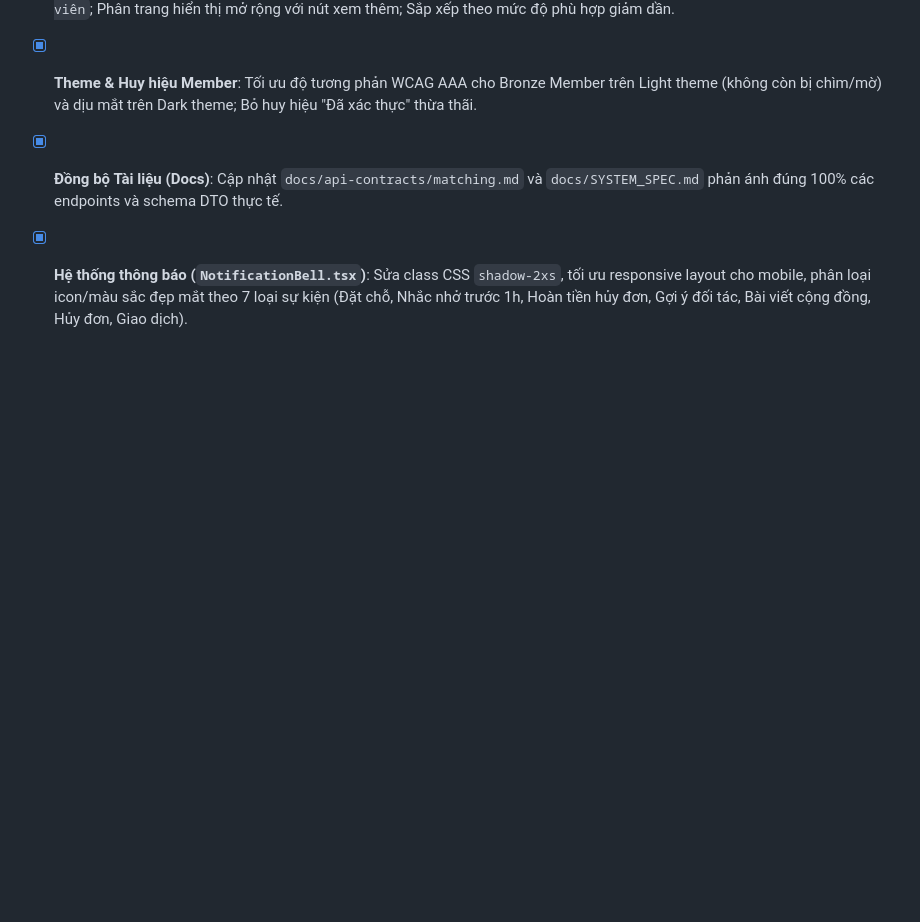
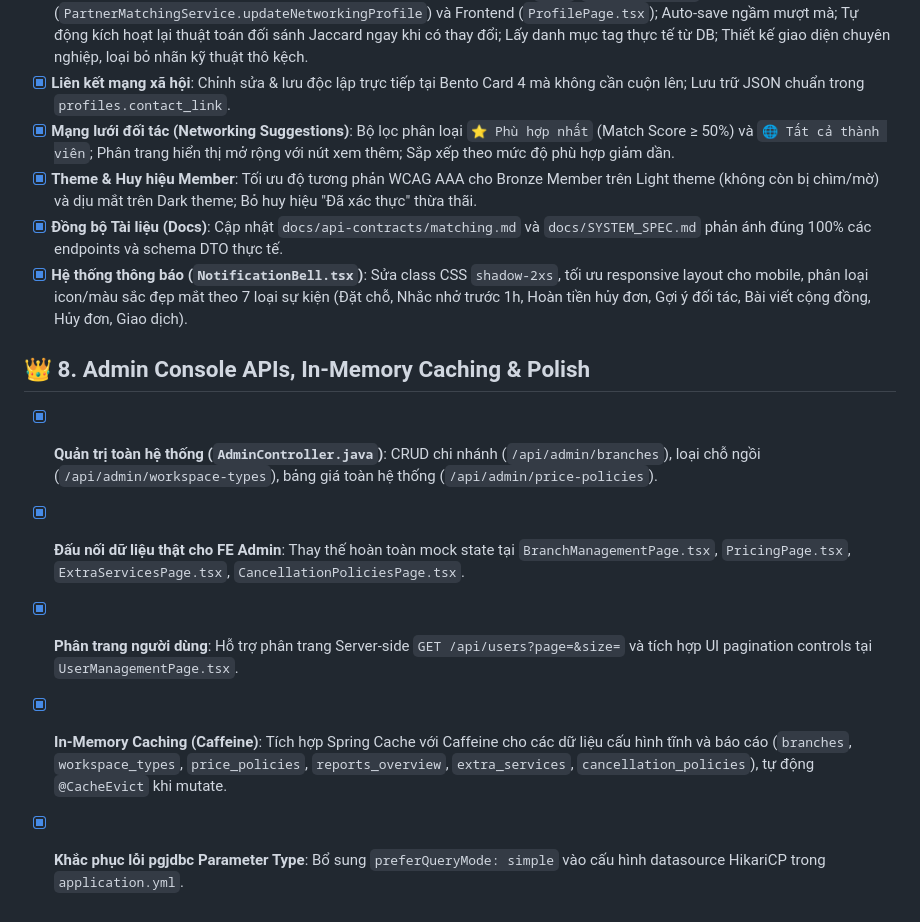
Before and after one commit to cospace-team/DATN_CoSpace, a Markdown page: task.md, the part around the change. GitHub-like rendering; blank space fills up the shorter version.

Commit message:
docs(task): record admin console apis and caching milestones

```diff
--- a/task.md
+++ b/task.md
@@ -60,3 +60,9 @@ Sử dụng ký hiệu: `[ ]` Chưa làm | `[/]` Đang làm | `[x]` Đã xong.
 - [x] **Theme & Huy hiệu Member**: Tối ưu độ tương phản WCAG AAA cho Bronze Member trên Light theme (không còn bị chìm/mờ) và dịu mắt trên Dark theme; Bỏ huy hiệu "Đã xác thực" thừa thãi.
 - [x] **Đồng bộ Tài liệu (Docs)**: Cập nhật `docs/api-contracts/matching.md` và `docs/SYSTEM_SPEC.md` phản ánh đúng 100% các endpoints và schema DTO thực tế.
 - [x] **Hệ thống thông báo (`NotificationBell.tsx`)**: Sửa class CSS `shadow-2xs`, tối ưu responsive layout cho mobile, phân loại icon/màu sắc đẹp mắt theo 7 loại sự kiện (Đặt chỗ, Nhắc nhở trước 1h, Hoàn tiền hủy đơn, Gợi ý đối tác, Bài viết cộng đồng, Hủy đơn, Giao dịch).
+## 👑 8. Admin Console APIs, In-Memory Caching & Polish
+- [x] **Quản trị toàn hệ thống (`AdminController.java`)**: CRUD chi nhánh (`/api/admin/branches`), loại chỗ ngồi (`/api/admin/workspace-types`), bảng giá toàn hệ thống (`/api/admin/price-policies`).
+- [x] **Đấu nối dữ liệu thật cho FE Admin**: Thay thế hoàn toàn mock state tại `BranchManagementPage.tsx`, `PricingPage.tsx`, `ExtraServicesPage.tsx`, `CancellationPoliciesPage.tsx`.
+- [x] **Phân trang người dùng**: Hỗ trợ phân trang Server-side `GET /api/users?page=&size=` và tích hợp UI pagination controls tại `UserManagementPage.tsx`.
+- [x] **In-Memory Caching (Caffeine)**: Tích hợp Spring Cache với Caffeine cho các dữ liệu cấu hình tĩnh và báo cáo (`branches`, `workspace_types`, `price_policies`, `reports_overview`, `extra_services`, `cancellation_policies`), tự động `@CacheEvict` khi mutate.
+- [x] **Khắc phục lỗi pgjdbc Parameter Type**: Bổ sung `preferQueryMode: simple` vào cấu hình datasource HikariCP trong `application.yml`.
```
